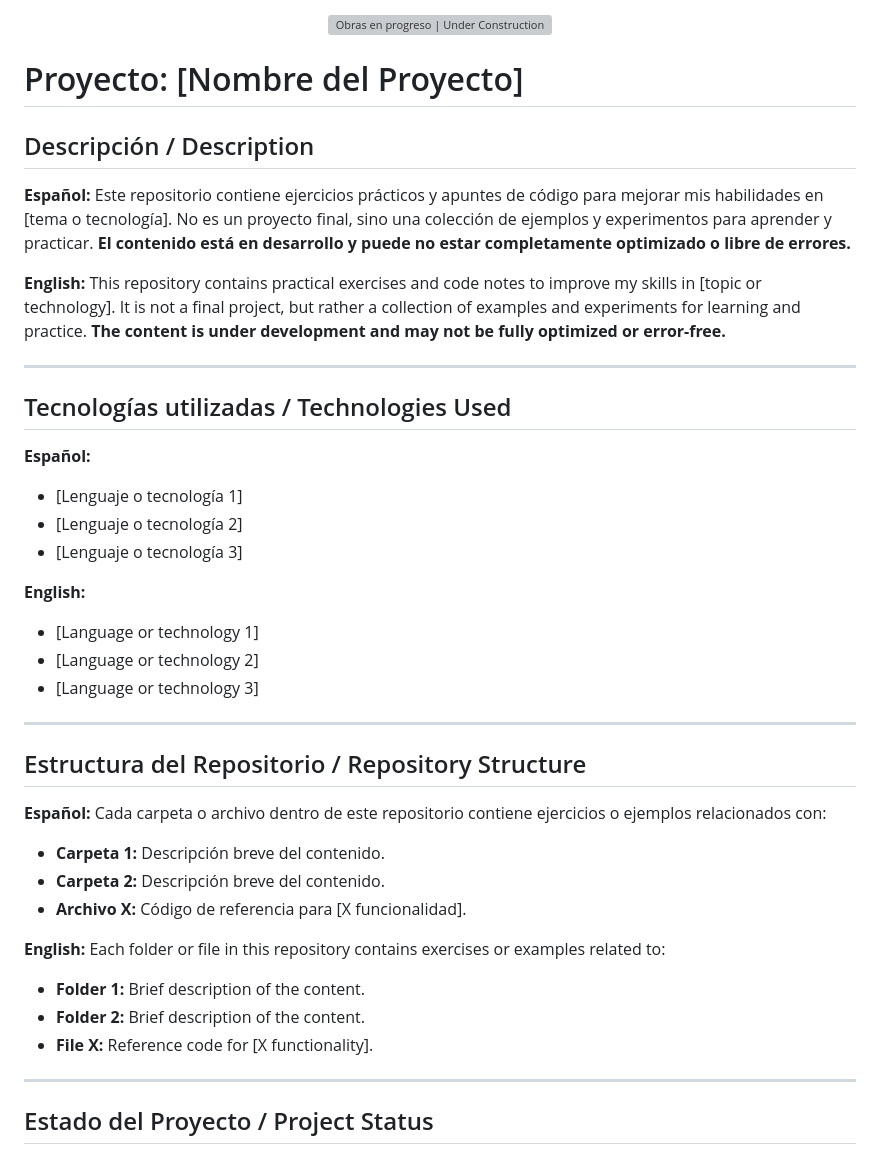
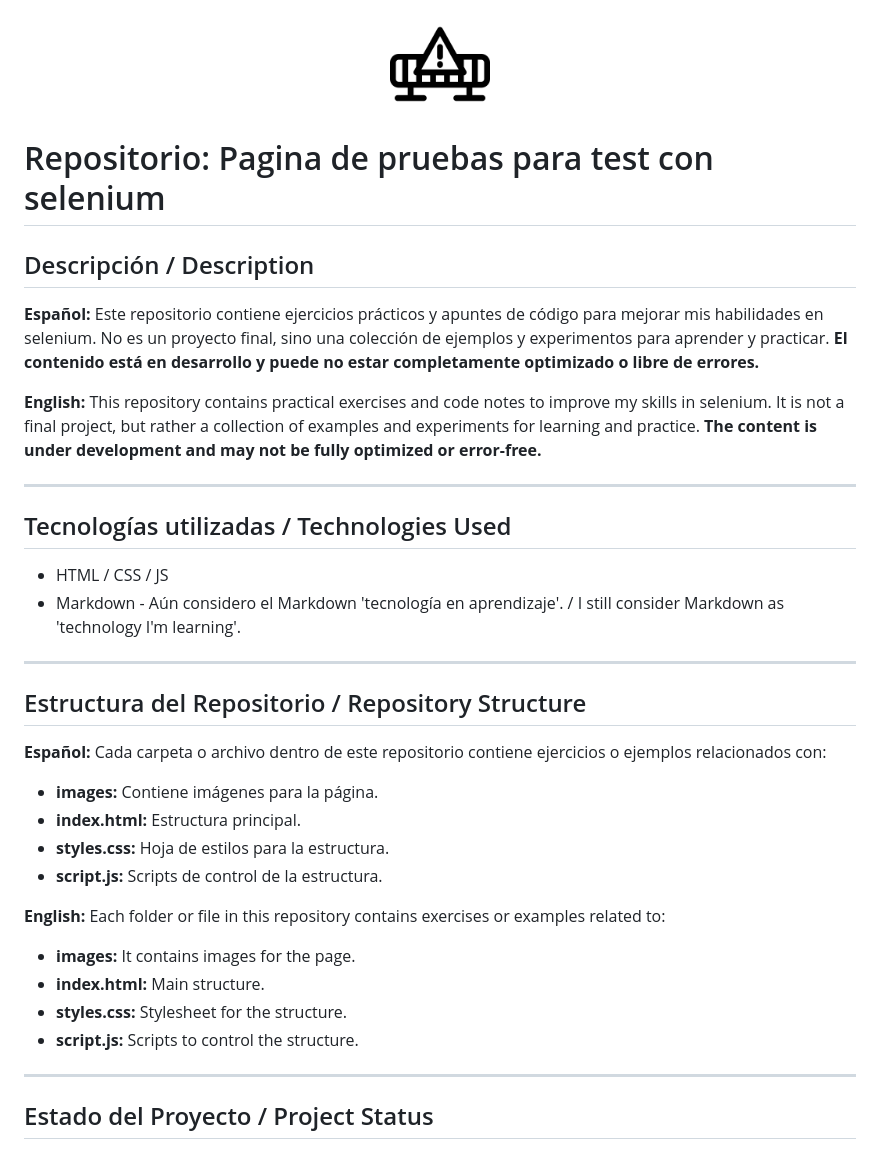
Before and after one commit to BeCuber/page_selenium_test, a Markdown page: README.md, the part around the change. Rendered like a GitHub page; grey boxes are pictures that could not be loaded.

Commit message:
Update RM_images and README-md

```diff
--- a/README.md
+++ b/README.md
@@ -2,29 +2,22 @@
   <img src="RM_images/obras_icon.png" alt="Obras en progreso | Under Construction" width="100"/>
 </p>
 
-# Proyecto: [Nombre del Proyecto]
+# Repositorio: Pagina de pruebas para test con selenium
 
 ## Descripción / Description
 
 **Español:**
-Este repositorio contiene ejercicios prácticos y apuntes de código para mejorar mis habilidades en [tema o tecnología]. No es un proyecto final, sino una colección de ejemplos y experimentos para aprender y practicar. **El contenido está en desarrollo y puede no estar completamente optimizado o libre de errores.**
+Este repositorio contiene ejercicios prácticos y apuntes de código para mejorar mis habilidades en selenium. No es un proyecto final, sino una colección de ejemplos y experimentos para aprender y practicar. **El contenido está en desarrollo y puede no estar completamente optimizado o libre de errores.**
 
 **English:**
-This repository contains practical exercises and code notes to improve my skills in [topic or technology]. It is not a final project, but rather a collection of examples and experiments for learning and practice. **The content is under development and may not be fully optimized or error-free.**
+This repository contains practical exercises and code notes to improve my skills in selenium. It is not a final project, but rather a collection of examples and experiments for learning and practice. **The content is under development and may not be fully optimized or error-free.**
 
 ---
 
 ## Tecnologías utilizadas / Technologies Used
 
-**Español:**
-- [Lenguaje o tecnología 1]
-- [Lenguaje o tecnología 2]
-- [Lenguaje o tecnología 3]
-
-**English:**
-- [Language or technology 1]
-- [Language or technology 2]
-- [Language or technology 3]
+- HTML / CSS / JS
+- Markdown - Aún considero el Markdown 'tecnología en aprendizaje'. / I still consider Markdown as 'technology I'm learning'.
 
 ---
 
@@ -33,16 +26,18 @@ This repository contains practical exercises and code notes to improve my skills
 **Español:**
 Cada carpeta o archivo dentro de este repositorio contiene ejercicios o ejemplos relacionados con:
 
-- **Carpeta 1:** Descripción breve del contenido.
-- **Carpeta 2:** Descripción breve del contenido.
-- **Archivo X:** Código de referencia para [X funcionalidad].
+- **images:** Contiene imágenes para la página.
+- **index.html:** Estructura principal.
+- **styles.css:** Hoja de estilos para la estructura.
+- **script.js:** Scripts de control de la estructura.
 
 **English:**
 Each folder or file in this repository contains exercises or examples related to:
 
-- **Folder 1:** Brief description of the content.
-- **Folder 2:** Brief description of the content.
-- **File X:** Reference code for [X functionality].
+- **images:** It contains images for the page.
+- **index.html:** Main structure.
+- **styles.css:** Stylesheet for the structure.
+- **script.js:** Scripts to control the structure.
 
 ---
 
```
Also changed, not shown: RM_images/code.png (deleted), RM_images/obras_icon.png (renamed from RM_images/valla_obras.png).
